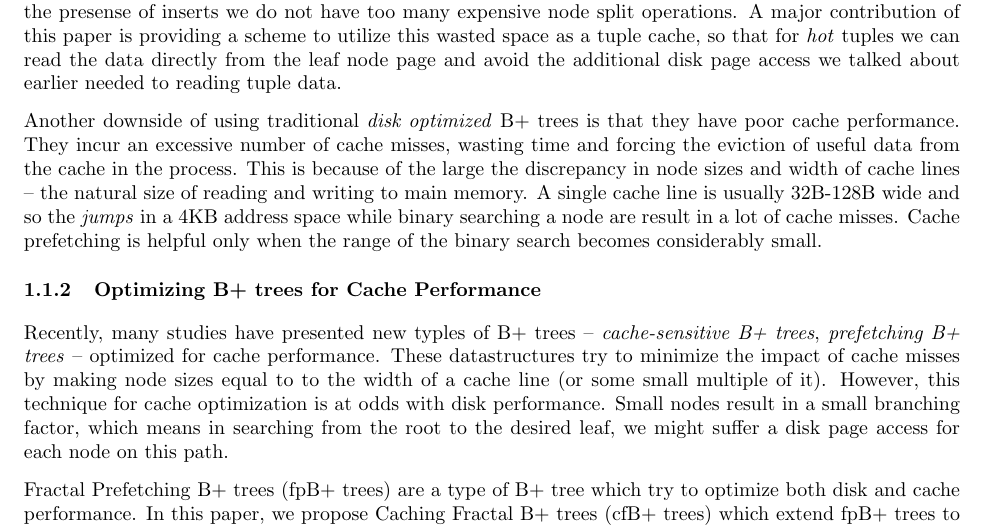
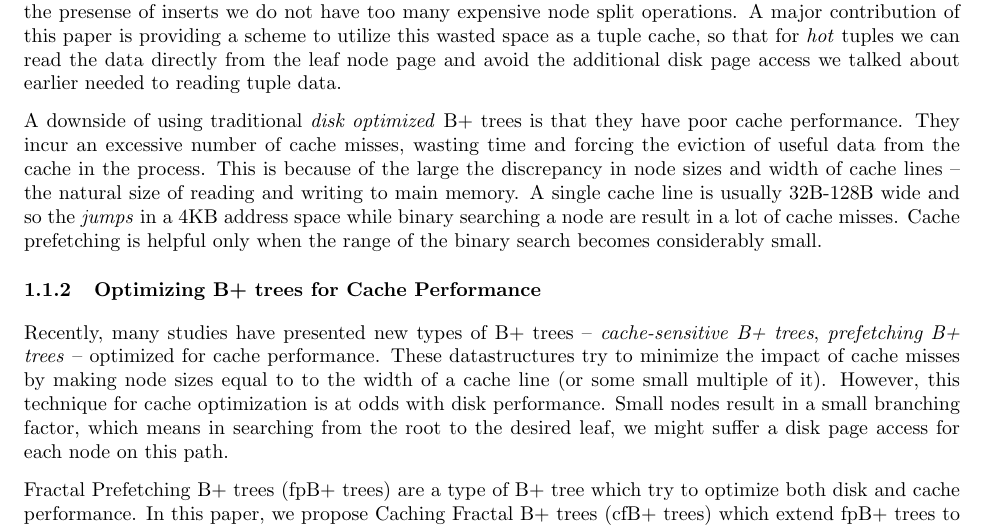
Before and after one commit to usmanm/cachingfractalbtree, a LaTeX paper (paper/final.tex): part of page 2 of 5, cut so that both start at the same text. Compiled offline with pdfLaTeX.

Commit message:
merge w/ caa

```diff
--- a/paper/final.tex
+++ b/paper/final.tex
@@ -117,11 +117,11 @@ The index structure should provide operations such as insertion, deletion, searc
 
 To optimize I/O performance, traditional \textit{disk optimized} B+ trees are composed of nodes the size equal to a \textit{disk page} -- the natural transfer size for reading and writing to disk. Having such large nodes, means that the branching factor is usually quite large, on the order of hundreds. Having such a large branching factor means that the height of the tree is quite small. This is beneficial because only a few pages need to be read from disk inorder to find the tuple pointer we're looking for. At the same time, however, this also means that the additional page access to retrieve the associated tuple data is a significant part of the total cost. Typical index fill factors have been shown to be around 68\%, which is a concious decision to ensure that in the presense of inserts we do not have too many expensive node split operations. A major contribution of this paper is providing a scheme to utilize this wasted space as a tuple cache, so that for \textit{hot} tuples we can read the data directly from the leaf node page and avoid the additional disk page access we talked about earlier needed to reading tuple data.
 
-Another downside of using traditional \textit{disk optimized} B+ trees is that they have poor cache performance. They incur an excessive number of cache misses, wasting time and forcing the eviction of useful data from the cache in the process. This is because of the large the discrepancy in node sizes and width of cache lines -- the natural size of reading and writing to main memory. A single cache line is usually 32B-128B wide and so the \textit{jumps} in a 4KB address space while binary searching a node are result in a lot of cache misses. Cache prefetching is helpful only when the range of the binary search becomes considerably small.
+A downside of using traditional \textit{disk optimized} B+ trees is that they have poor cache performance. They incur an excessive number of cache misses, wasting time and forcing the eviction of useful data from the cache in the process. This is because of the large the discrepancy in node sizes and width of cache lines -- the natural size of reading and writing to main memory. A single cache line is usually 32B-128B wide and so the \textit{jumps} in a 4KB address space while binary searching a node are result in a lot of cache misses. Cache prefetching is helpful only when the range of the binary search becomes considerably small.
 
 \subsubsection{Optimizing B+ trees for Cache Performance}
 
-Recently, many studies have presented new typles of B+ trees -- \textit{cache-sensitive B+ trees}, \textit{prefetching B+ trees} -- optimized for cache performance. These datastructures try to minimize the impact of cache misses by making node sizes equal to to the width of a cache line (or some small multiple of it). However, this technique for cache optimization is at odds with disk performance. Small nodes result in a small branching factor, which means in searching from the root to the desired leaf, we might suffer a disk page access for each node on this path.
+Recently, many studies have presented new types of B+ trees -- \textit{cache-sensitive B+ trees}, \textit{prefetching B+ trees} -- optimized for cache performance. These datastructures try to minimize the impact of cache misses by making node sizes equal to to the width of a cache line (or some small multiple of it). However, this technique for cache optimization is at odds with disk performance. Small nodes result in a small branching factor, which means in searching from the root to the desired leaf, we might suffer a disk page access for each node on this path.
 
 Fractal Prefetching B+ trees (fpB+ trees) are a type of B+ tree which try to optimize both disk and cache performance. In this paper, we propose Caching Fractal B+ trees (cfB+ trees) which extend fpB+ trees to improve cache performance further while ensuring comparable disk performance.
 
```
